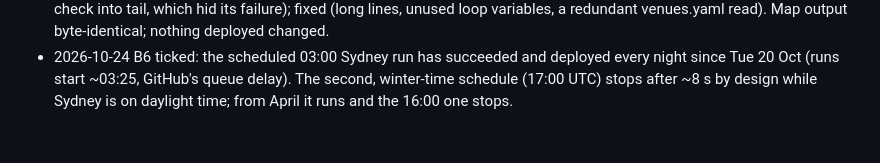
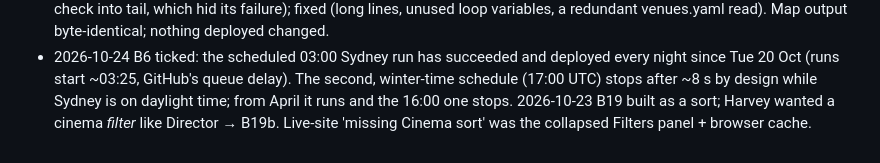
Before and after one commit to Harveylrc/sydney-cine, a Markdown page: LOG.md, the part around the change. Rendered like a GitHub page.

```diff
--- a/LOG.md
+++ b/LOG.md
@@ -102,3 +102,4 @@
 - 2026-10-23 B20 regions ⓘ + map: REAL LGA boundaries (not the schematic), done well inside the hour — ABS ASGS 2025 LGA layer (generalised, simplified server-side to ~50 m; robots allows its MapServer paths), map 101 KB. venues.yaml gains the full region → LGA table (DECISIONS 2026-10-18; all 33 LGAs, cinema or not) — it listed only LGAs with a cinema, too few for the popover or the map — and export.py now takes REGIONS from it, checks each venue's LGA is in its region, and writes it to data.json as region_lgas for the popover. Cinema dots: each venue's position (at: [lat, lon]) from OpenStreetMap Nominatim (18 needed a place or street query instead of the cinema's name; Event IMAX via Tumbalong Park), every one checked inside its own LGA boundary. scripts/build_regions_map.py redraws the map (frames the area around the cinemas, so Hawkesbury, Wollondilly and the Blue Mountains run off the edges; labels placed by hand, City and East with leader lines). Map credits ABS (CC BY 4.0) and OpenStreetMap.
 - 2026-10-23 B20 follow-up: B20 was merged with 4 lint errors in scripts/build_regions_map.py (my command piped make check into tail, which hid its failure); fixed (long lines, unused loop variables, a redundant venues.yaml read). Map output byte-identical; nothing deployed changed.
 - 2026-10-24 B6 ticked: the scheduled 03:00 Sydney run has succeeded and deployed every night since Tue 20 Oct (runs start ~03:25, GitHub's queue delay). The second, winter-time schedule (17:00 UTC) stops after ~8 s by design while Sydney is on daylight time; from April it runs and the 16:00 one stops.
+2026-10-23 B19 built as a sort; Harvey wanted a cinema *filter* like Director → B19b. Live-site 'missing Cinema sort' was the collapsed Filters panel + browser cache.
```
Also changed, not shown: TASKS.md (+1 -0 lines).
